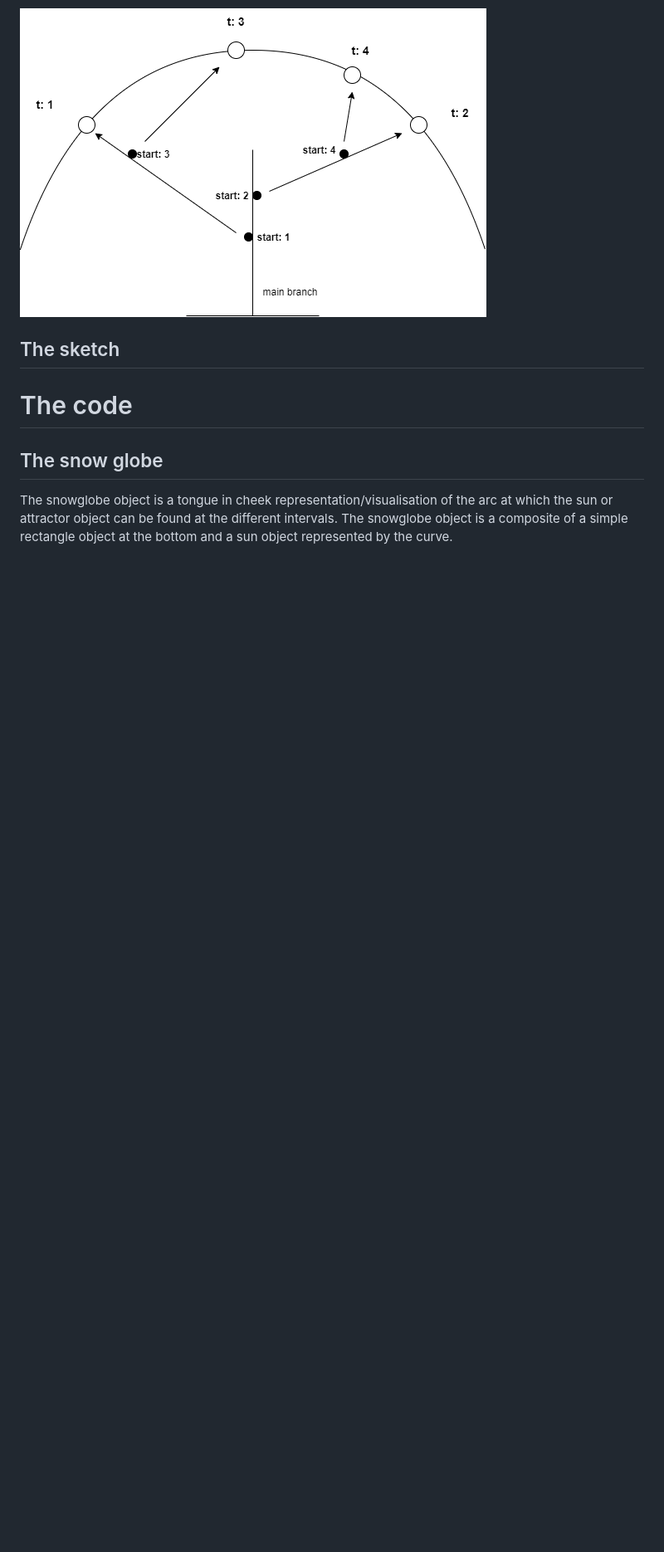
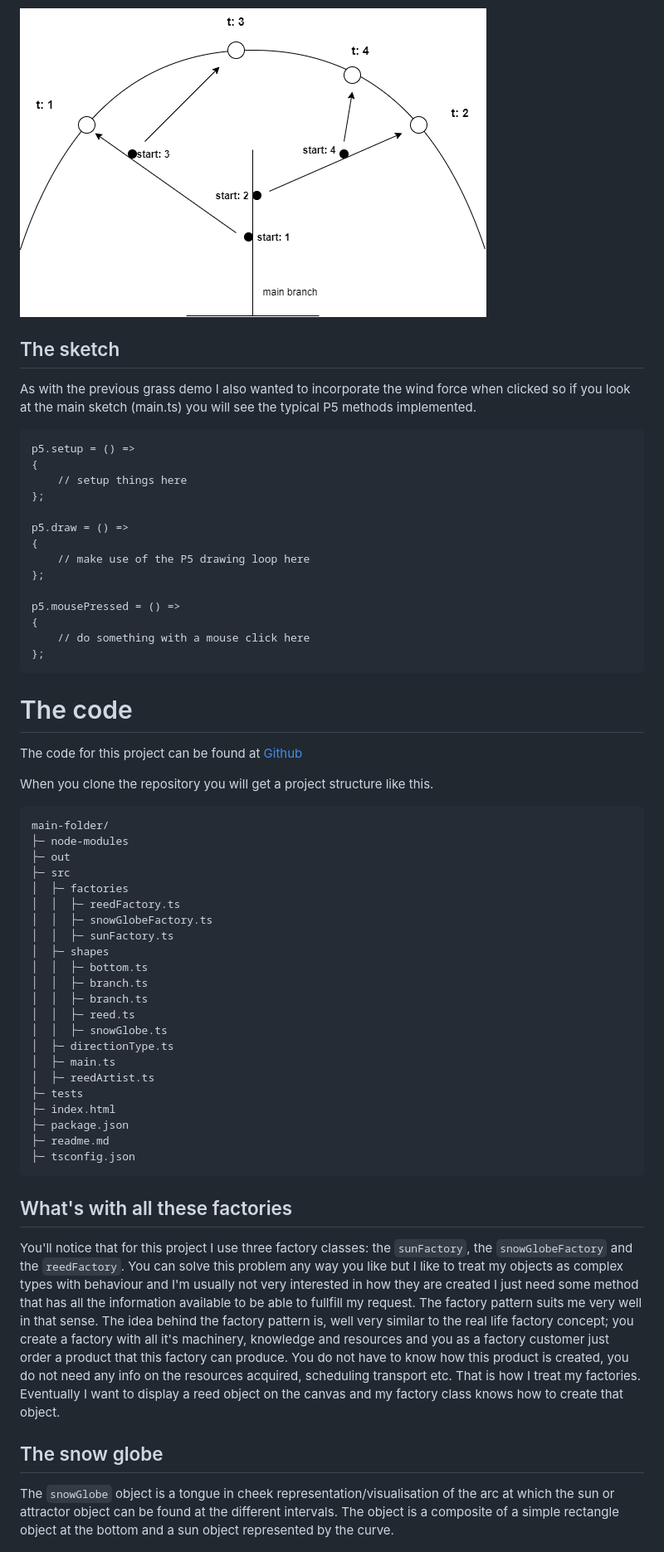
Before and after one commit to helena-spawn/reed-demo, a Markdown page: README.md, the part around the change printed below. Shown: that part at 83% size. Rendered like a GitHub page; blank space fills up the shorter version.

```diff
--- a/README.md
+++ b/README.md
@@ -30,11 +29,56 @@ So in the next iteration I tried to solve the problem in another way. I introduc
 ![](./doc/images/schematic.png)
 
 ## The sketch
+As with the previous grass demo I also wanted to incorporate the wind force when clicked so if you look at the main sketch (main.ts) you will see the typical P5 methods implemented.
+
+    p5.setup = () =>
+    {
+        // setup things here
+    };
+
+    p5.draw = () =>
+    {
+        // make use of the P5 drawing loop here
+    };
+
+    p5.mousePressed = () =>
+    {
+        // do something with a mouse click here
+    };
 
 # The code
+The code for this project can be found at [Github](https://github.com/helena-spawn/reed-demo)
+
+When you clone the repository you will get a project structure like this.
+
+    main-folder/
+    ├─ node-modules
+    ├─ out
+    ├─ src
+    │  ├─ factories
+    │  │  ├─ reedFactory.ts
+    │  │  ├─ snowGlobeFactory.ts
+    │  │  ├─ sunFactory.ts
+    │  ├─ shapes
+    │  │  ├─ bottom.ts
+    │  │  ├─ branch.ts
+    │  │  ├─ branch.ts
+    │  │  ├─ reed.ts
+    │  │  ├─ snowGlobe.ts
+    │  ├─ directionType.ts
+    │  ├─ main.ts
+    │  ├─ reedArtist.ts
+    ├─ tests
+    ├─ index.html
+    ├─ package.json
+    ├─ readme.md
+    ├─ tsconfig.json
+
+## What's with all these factories
+You'll notice that for this project I use three factory classes: the `sunFactory`, the `snowGlobeFactory` and the `reedFactory`. You can solve this problem any way you like but I like to treat my objects as complex types with behaviour and I'm usually not very interested in how they are created I just need some method that has all the information available to be able to fullfill my request. The factory pattern suits me very well in that sense. The idea behind the factory pattern is, well very similar to the real life factory concept; you create a factory with all it's machinery, knowledge and resources and you as a factory customer just order a product that this factory can produce. You do not have to know how this product is created, you do not need any info on the resources acquired, scheduling transport etc. That is how I treat my factories. Eventually I want to display a reed object on the canvas and my factory class knows how to create that object.
 
 ## The snow globe
-The snowglobe object is a tongue in cheek representation/visualisation of the arc at which the sun or attractor object can be found at the different intervals. The snowglobe object is a composite of a simple rectangle object at the bottom and a sun object represented by the curve.
+The `snowGlobe` object is a tongue in cheek representation/visualisation of the arc at which the sun or attractor object can be found at the different intervals. The object is a composite of a simple rectangle object at the bottom and a sun object represented by the curve.
 
 ![](./doc/images/emptyGlobe.png)
 
```
Also changed, not shown: other parts of README.md (+92 -30 lines), doc/images/final.png (added), 5 other files.
